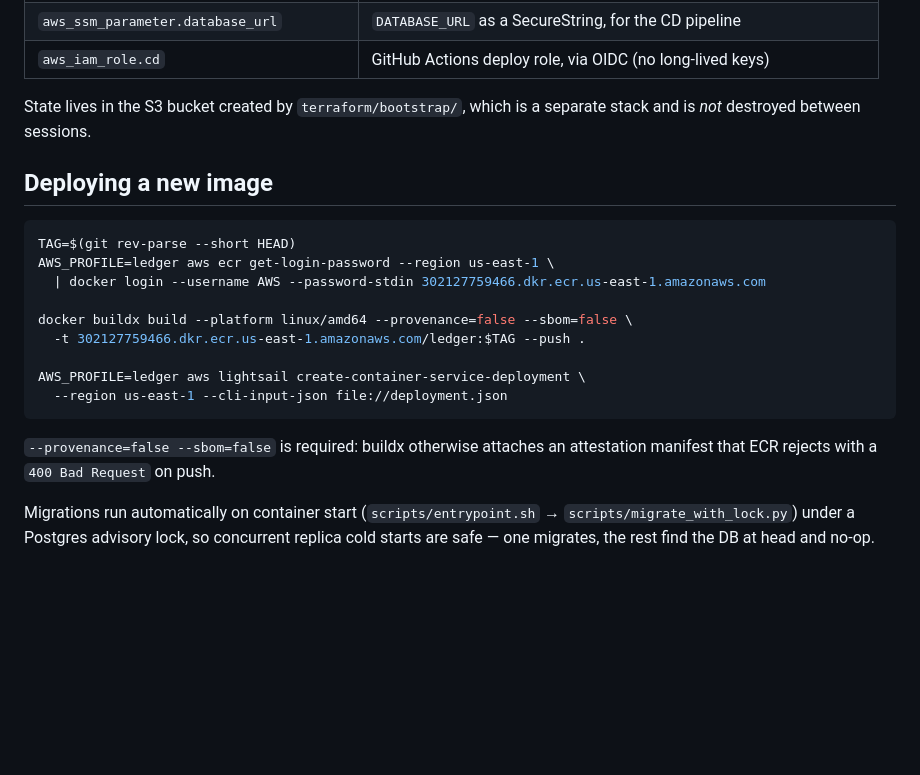
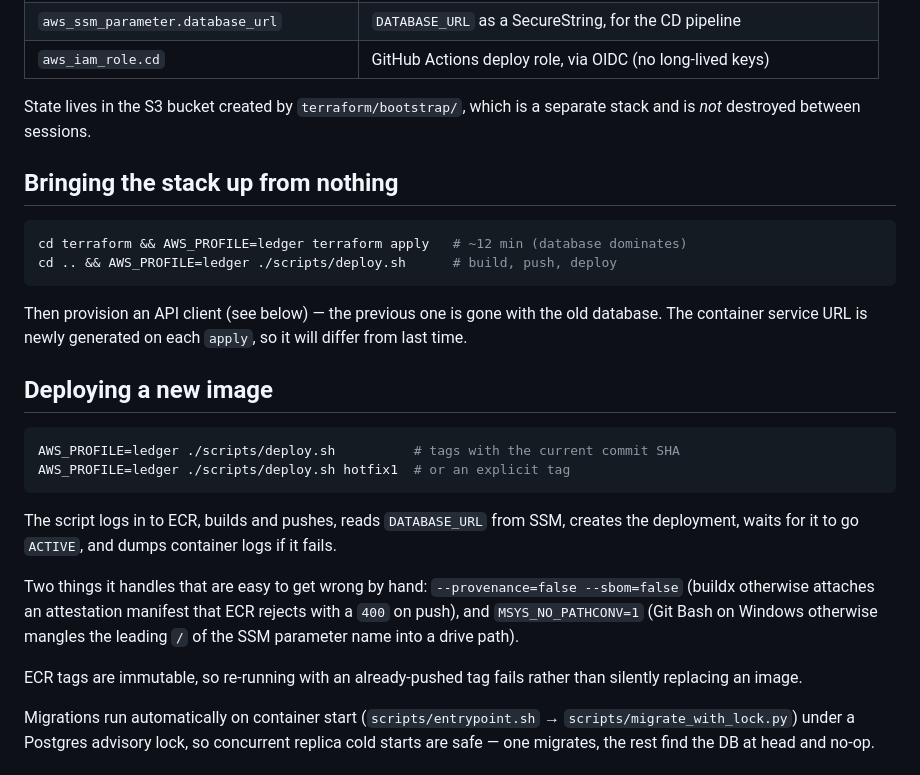
Before and after one commit to dzldebby/ledger, a Markdown page: DEPLOYMENT.md, the part around the change. GitHub-like rendering; blank space fills up the shorter version.

Commit message:
auto: 2026-08-22 20:38 | EPLOYMENT.md

````diff
--- a/DEPLOYMENT.md
+++ b/DEPLOYMENT.md
@@ -21,22 +21,36 @@ Terraform in `terraform/`.
 State lives in the S3 bucket created by `terraform/bootstrap/`, which is a
 separate stack and is *not* destroyed between sessions.
 
+## Bringing the stack up from nothing
+
+```sh
+cd terraform && AWS_PROFILE=ledger terraform apply   # ~12 min (database dominates)
+cd .. && AWS_PROFILE=ledger ./scripts/deploy.sh      # build, push, deploy
+```
+
+Then provision an API client (see below) — the previous one is gone with the
+old database. The container service URL is newly generated on each `apply`, so
+it will differ from last time.
+
 ## Deploying a new image
 
 ```sh
-TAG=$(git rev-parse --short HEAD)
-AWS_PROFILE=ledger aws ecr get-login-password --region us-east-1 \
-  | docker login --username AWS --password-stdin 302127759466.dkr.ecr.us-east-1.amazonaws.com
-
-docker buildx build --platform linux/amd64 --provenance=false --sbom=false \
-  -t 302127759466.dkr.ecr.us-east-1.amazonaws.com/ledger:$TAG --push .
-
-AWS_PROFILE=ledger aws lightsail create-container-service-deployment \
-  --region us-east-1 --cli-input-json file://deployment.json
+AWS_PROFILE=ledger ./scripts/deploy.sh          # tags with the current commit SHA
+AWS_PROFILE=ledger ./scripts/deploy.sh hotfix1  # or an explicit tag
 ```
 
-`--provenance=false --sbom=false` is required: buildx otherwise attaches an
-attestation manifest that ECR rejects with a `400 Bad Request` on push.
+The script logs in to ECR, builds and pushes, reads `DATABASE_URL` from SSM,
+creates the deployment, waits for it to go `ACTIVE`, and dumps container logs
+if it fails.
+
+Two things it handles that are easy to get wrong by hand:
+`--provenance=false --sbom=false` (buildx otherwise attaches an attestation
+manifest that ECR rejects with a `400` on push), and `MSYS_NO_PATHCONV=1`
+(Git Bash on Windows otherwise mangles the leading `/` of the SSM parameter
+name into a drive path).
+
+ECR tags are immutable, so re-running with an already-pushed tag fails rather
+than silently replacing an image.
 
 Migrations run automatically on container start (`scripts/entrypoint.sh` →
 `scripts/migrate_with_lock.py`) under a Postgres advisory lock, so concurrent
````
